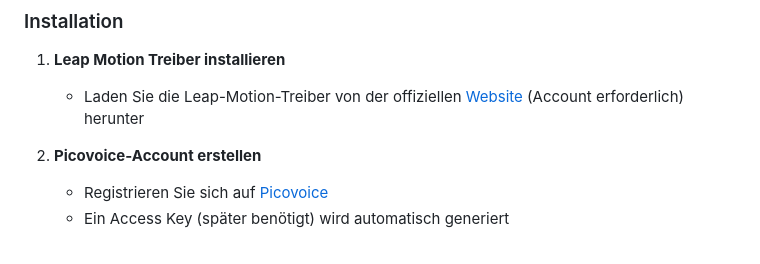
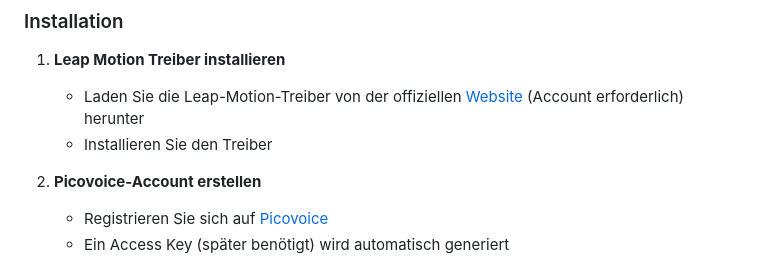
Before and after one commit to FixFoxTobi/SchereSteinPapier, a Markdown page: README.md, the part around the change. Drawn GitHub-style.

Commit message:
update readme again

```diff
--- a/README.md
+++ b/README.md
@@ -13,6 +13,7 @@ Das Projekt "Hands vs Hardware" wurde im Rahmen des Praktikums im Kurs Multimoda
 
 1. **Leap Motion Treiber installieren**
    - Laden Sie die Leap-Motion-Treiber von der offiziellen [Website](https://leap2.ultraleap.com/downloads/leap-motion-controller/) (Account erforderlich) herunter
+   - Installieren Sie den Treiber
 
 2. **Picovoice-Account erstellen**
    - Registrieren Sie sich auf [Picovoice](https://picovoice.ai)
```
